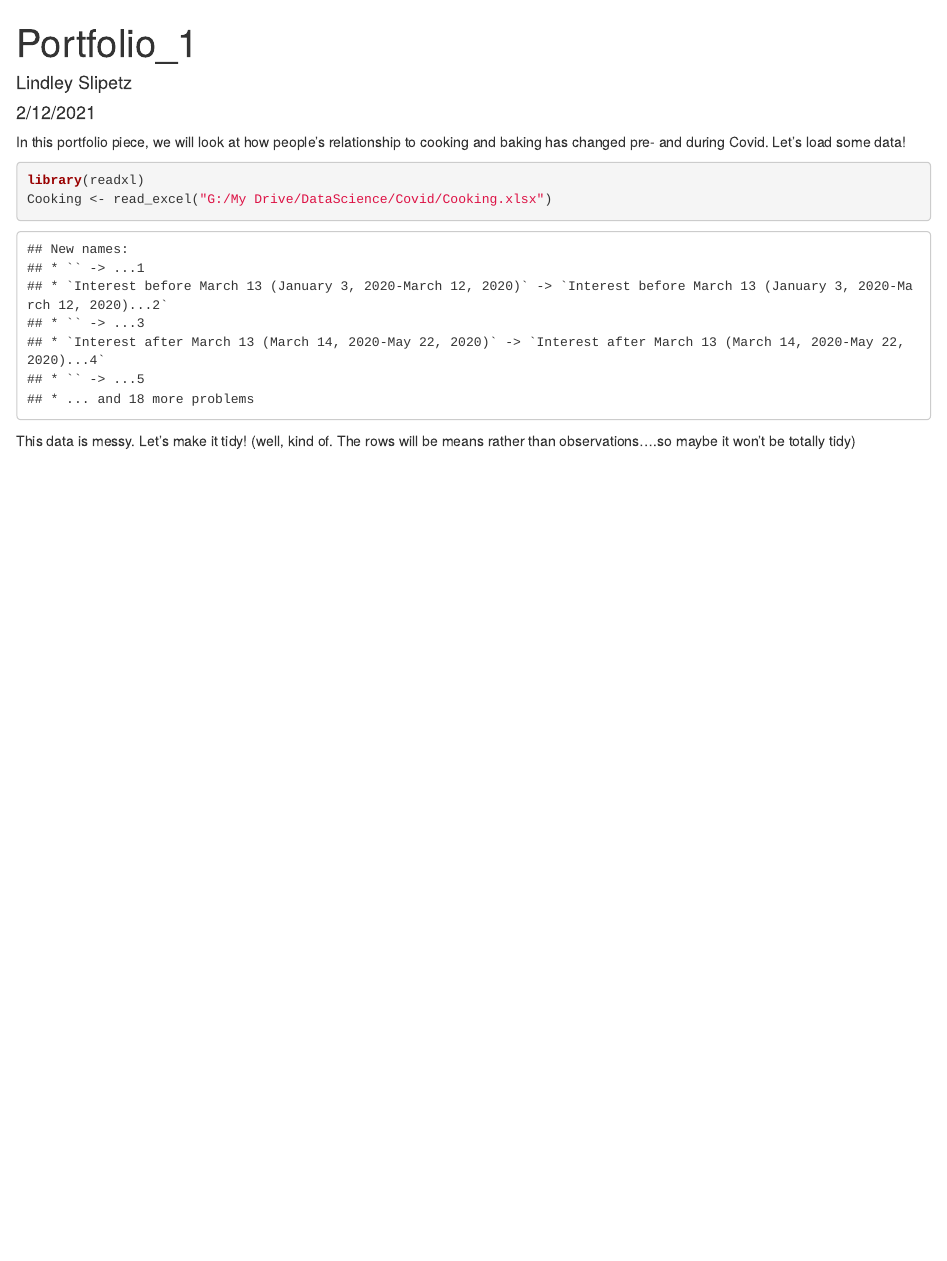
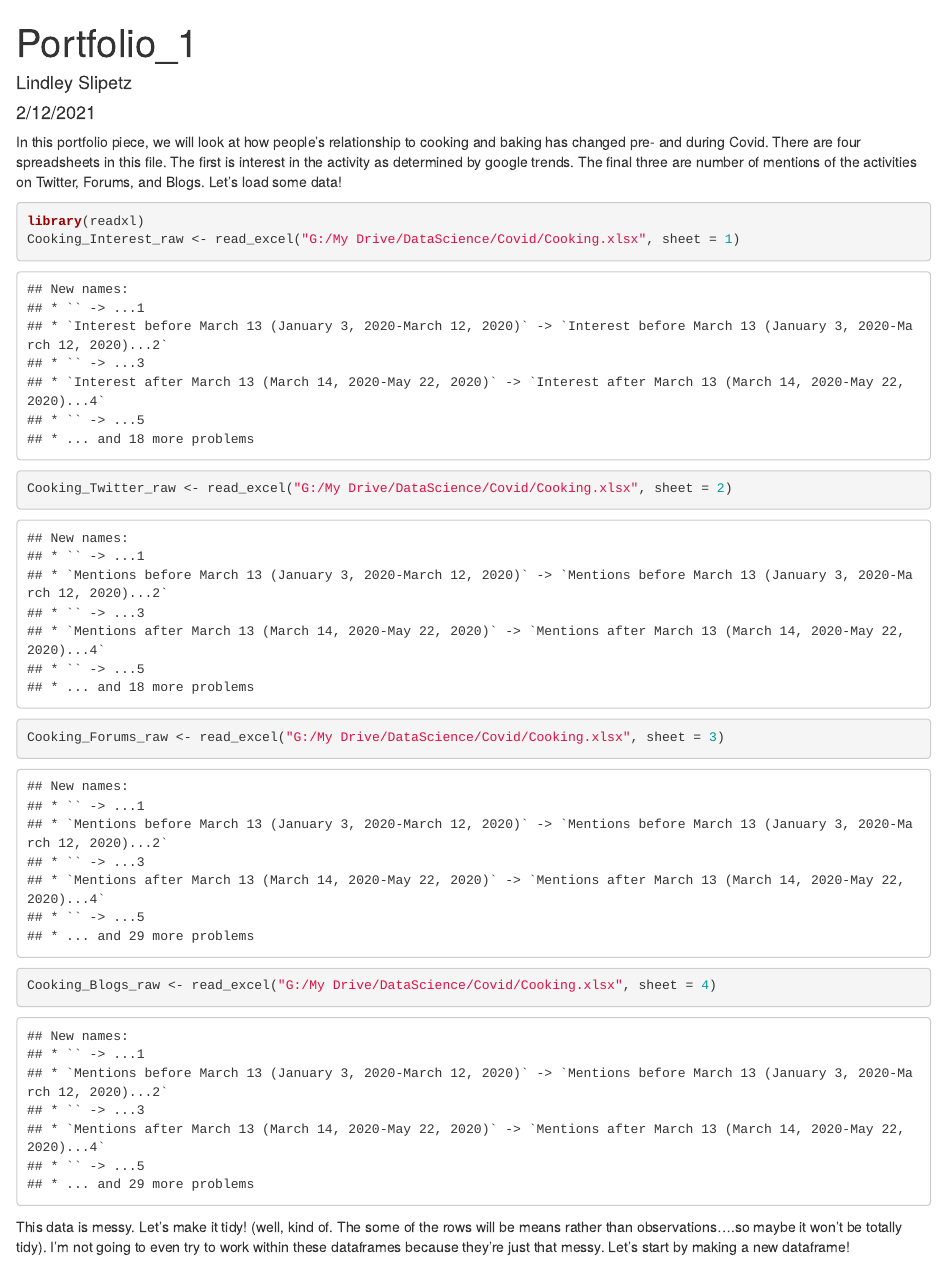
Before and after one commit to sliplr19/Portfolio_1, an R Markdown document (Portfolio_1.Rmd): the page in a window 1100 px wide, from its top. The pictures show the output file Portfolio_1.html that the author committed with the source, opened offline.

Commit message:
Fixed the data

````diff
--- a/Portfolio_1.Rmd
+++ b/Portfolio_1.Rmd
@@ -5,11 +5,19 @@ date: "2/12/2021"
 output: html_document
 ---
 
-In this portfolio piece, we will look at how people's relationship to cooking and baking has changed pre- and during Covid. Let's load some data!
+In this portfolio piece, we will look at how people's relationship to cooking and baking has changed pre- and during Covid. There are four spreadsheets in this file. The first is interest in the activity as determined by google trends. The final three are number of mentions of the activities on Twitter, Forums, and Blogs. Let's load some data!
 
 ```{r setup, warning = FALSE}
 library(readxl)
-Cooking <- read_excel("G:/My Drive/DataScience/Covid/Cooking.xlsx")
+Cooking_Interest_raw <- read_excel("G:/My Drive/DataScience/Covid/Cooking.xlsx", sheet = 1)
+Cooking_Twitter_raw <- read_excel("G:/My Drive/DataScience/Covid/Cooking.xlsx", sheet = 2)
+Cooking_Forums_raw <- read_excel("G:/My Drive/DataScience/Covid/Cooking.xlsx", sheet = 3)
+Cooking_Blogs_raw <- read_excel("G:/My Drive/DataScience/Covid/Cooking.xlsx", sheet = 4)
 ```
 
-This data is messy. Let's make it tidy! (well, kind of. The rows will be means rather than observations....so maybe it won't be totally tidy)
+This data is messy. Let's make it tidy! (well, kind of. The some of the rows will be means rather than observations....so maybe it won't be totally tidy). I'm not going to even try to work within these dataframes because they're just that messy. Let's start by making a new dataframe!
+
+```{r create_dataframe}
+
+
+```
````
Also changed, not shown: Portfolio_1.html.
